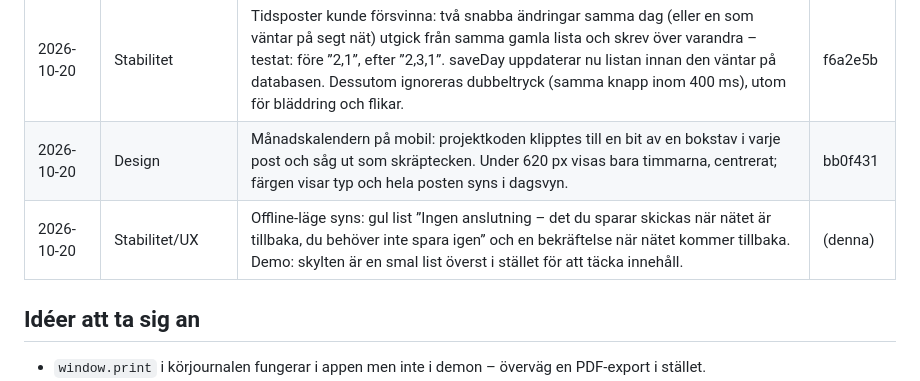
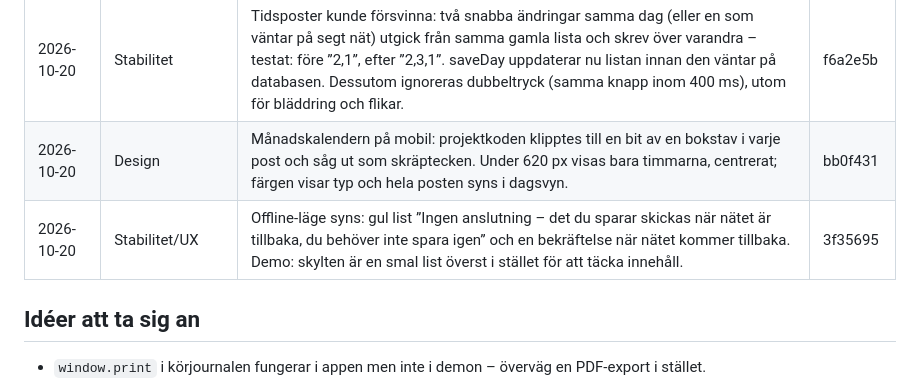
Before and after one commit to andymiftari/Bot, a Markdown page: SANDBOX-LOGG.md, the part around the change. GitHub-like rendering.

Commit message:
Logg: offline-läge
Co-Authored-By: Claude Opus 5.5 <noreply@anthropic.com>
Claude-Session: https://claude.ai/code/session_01RUgzLPcAD2fcdD9gAbmXHu

```diff
--- a/SANDBOX-LOGG.md
+++ b/SANDBOX-LOGG.md
@@ -24,7 +24,7 @@ stoppas av artifaktens ram.
 | 2026-10-20 | Ny funktion | Sökruta i projektlistan: filtrerar på kod, namn, kund och adress medan man skriver (flera ord = alla måste finnas), visar ”2 av 5 projekt”, summaraden räknar träffarna, Esc/Rensa tömmer. Demo: rimligare offertbelopp. | 5b0644b |
 | 2026-10-20 | Stabilitet | Tidsposter kunde försvinna: två snabba ändringar samma dag (eller en som väntar på segt nät) utgick från samma gamla lista och skrev över varandra – testat: före ”2,1”, efter ”2,3,1”. saveDay uppdaterar nu listan innan den väntar på databasen. Dessutom ignoreras dubbeltryck (samma knapp inom 400 ms), utom för bläddring och flikar. | f6a2e5b |
 | 2026-10-20 | Design | Månadskalendern på mobil: projektkoden klipptes till en bit av en bokstav i varje post och såg ut som skräptecken. Under 620 px visas bara timmarna, centrerat; färgen visar typ och hela posten syns i dagsvyn. | bb0f431 |
-| 2026-10-20 | Stabilitet/UX | Offline-läge syns: gul list ”Ingen anslutning – det du sparar skickas när nätet är tillbaka, du behöver inte spara igen” och en bekräftelse när nätet kommer tillbaka. Demo: skylten är en smal list överst i stället för att täcka innehåll. | (denna) |
+| 2026-10-20 | Stabilitet/UX | Offline-läge syns: gul list ”Ingen anslutning – det du sparar skickas när nätet är tillbaka, du behöver inte spara igen” och en bekräftelse när nätet kommer tillbaka. Demo: skylten är en smal list överst i stället för att täcka innehåll. | 3f35695 |
 
 ## Idéer att ta sig an
 
```
